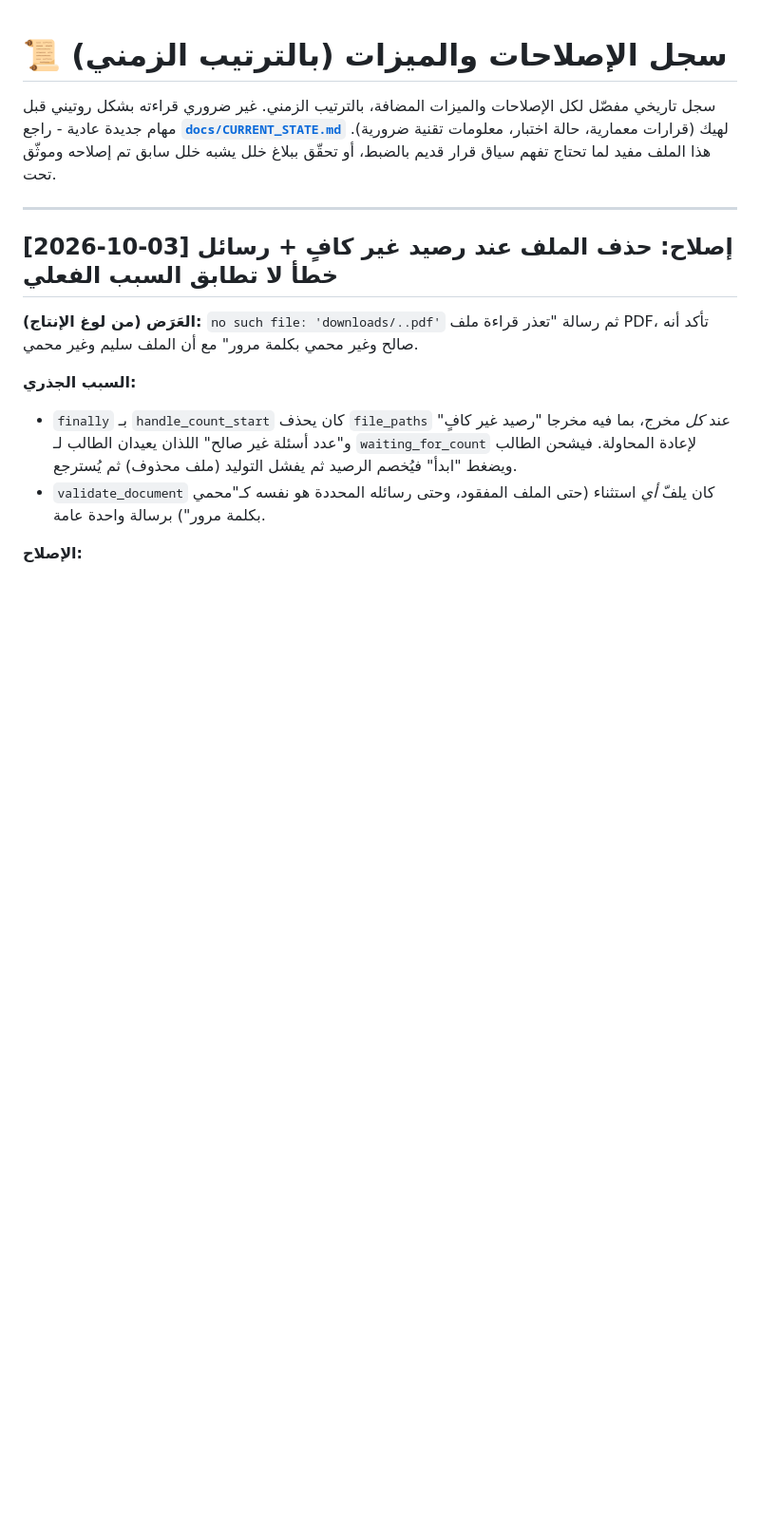
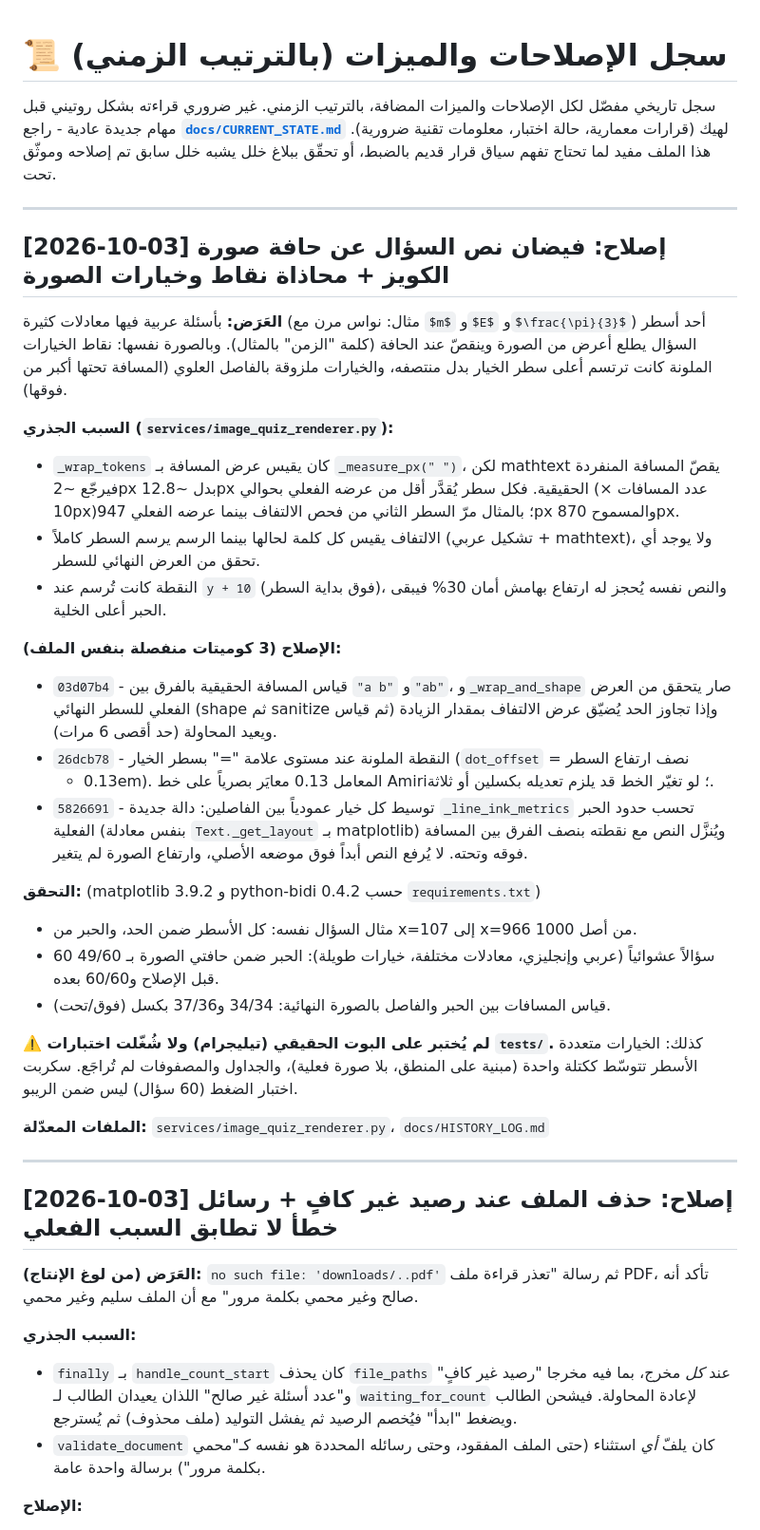
Before and after one commit to MahmoudAbiad/abiadquizbot, a Markdown page: docs/HISTORY_LOG.md, the part around the change. Shown at 95% size. GitHub-like rendering; blank space fills up the shorter version.

Commit message:
Document quiz image overflow, dot alignment and option centering fixes in HISTORY_LOG

```diff
--- a/docs/HISTORY_LOG.md
+++ b/docs/HISTORY_LOG.md
@@ -4,6 +4,46 @@
 بشكل روتيني قبل مهام جديدة عادية - راجع **[`docs/CURRENT_STATE.md`](CURRENT_STATE.md)**
 لهيك (قرارات معمارية، حالة اختبار، معلومات تقنية ضرورية). هذا الملف مفيد لما تحتاج
 تفهم سياق قرار قديم بالضبط، أو تحقّق ببلاغ خلل يشبه خلل سابق تم إصلاحه وموثّق تحت.
+
+---
+
+## [2026-10-03] إصلاح: فيضان نص السؤال عن حافة صورة الكويز + محاذاة نقاط وخيارات الصورة
+
+**العَرَض:** بأسئلة عربية فيها معادلات كثيرة (مثال: نواس مرن مع `$m$` و`$E$` و`$\frac{\pi}{3}$`)
+أحد أسطر السؤال يطلع أعرض من الصورة وينقصّ عند الحافة (كلمة "الزمن" بالمثال). وبالصورة نفسها: نقاط
+الخيارات الملونة كانت ترتسم أعلى سطر الخيار بدل منتصفه، والخيارات ملزوقة بالفاصل العلوي (المسافة
+تحتها أكبر من فوقها).
+
+**السبب الجذري (`services/image_quiz_renderer.py`):**
+- `_wrap_tokens` كان يقيس عرض المسافة بـ `_measure_px(" ")`، لكن mathtext يقصّ المسافة المنفردة
+  فيرجّع ~2px بدل ~12.8px الحقيقية. فكل سطر يُقدَّر أقل من عرضه الفعلي بحوالي (عدد المسافات × 10px)؛
+  بالمثال مرّ السطر الثاني من فحص الالتفاف بينما عرضه الفعلي 947px والمسموح 870px.
+- الالتفاف يقيس كل كلمة لحالها بينما الرسم يرسم السطر كاملاً (تشكيل عربي + mathtext)، ولا يوجد أي
+  تحقق من العرض النهائي للسطر.
+- النقطة كانت تُرسم عند `y + 10` (فوق بداية السطر)، والنص نفسه يُحجز له ارتفاع بهامش أمان 30% فيبقى
+  الحبر أعلى الخلية.
+
+**الإصلاح (3 كوميتات منفصلة بنفس الملف):**
+- `03d07b4` - قياس المسافة الحقيقية بالفرق بين `"a b"` و`"ab"`، و`_wrap_and_shape` صار يتحقق من
+  العرض الفعلي للسطر النهائي (shape ثم sanitize ثم قياس) وإذا تجاوز الحد يُضيّق عرض الالتفاف بمقدار
+  الزيادة ويعيد المحاولة (حد أقصى 6 مرات).
+- `26dcb78` - النقطة الملونة عند مستوى علامة "=" بسطر الخيار (`dot_offset` = نصف ارتفاع السطر
+  - 0.13em). المعامل 0.13 معايَر بصرياً على خط Amiri؛ لو تغيّر الخط قد يلزم تعديله بكسلين أو ثلاثة.
+- `5826691` - توسيط كل خيار عمودياً بين الفاصلين: دالة جديدة `_line_ink_metrics` تحسب حدود الحبر
+  الفعلية (بنفس معادلة `Text._get_layout` بـ matplotlib) ويُنزَّل النص مع نقطته بنصف الفرق بين
+  المسافة فوقه وتحته. لا يُرفع النص أبداً فوق موضعه الأصلي، وارتفاع الصورة لم يتغير.
+
+**التحقق:** (matplotlib 3.9.2 و python-bidi 0.4.2 حسب `requirements.txt`)
+- مثال السؤال نفسه: كل الأسطر ضمن الحد، والحبر من x=107 إلى x=966 من أصل 1000.
+- 60 سؤالاً عشوائياً (عربي وإنجليزي، معادلات مختلفة، خيارات طويلة): الحبر ضمن حافتي الصورة
+  بـ 49/60 قبل الإصلاح و60/60 بعده.
+- قياس المسافات بين الحبر والفاصل بالصورة النهائية: 34/34 و37/36 بكسل (فوق/تحت).
+
+**⚠️ لم يُختبر على البوت الحقيقي (تيليجرام) ولا شُغّلت اختبارات `tests/`.** كذلك: الخيارات متعددة الأسطر
+تتوسّط ككتلة واحدة (مبنية على المنطق، بلا صورة فعلية)، والجداول والمصفوفات لم تُراجَع. سكربت اختبار
+الضغط (60 سؤال) ليس ضمن الريبو.
+
+**الملفات المعدّلة:** `services/image_quiz_renderer.py`، `docs/HISTORY_LOG.md`
 
 ---
 
```
